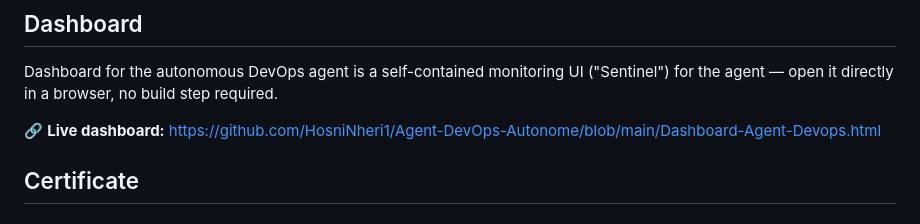
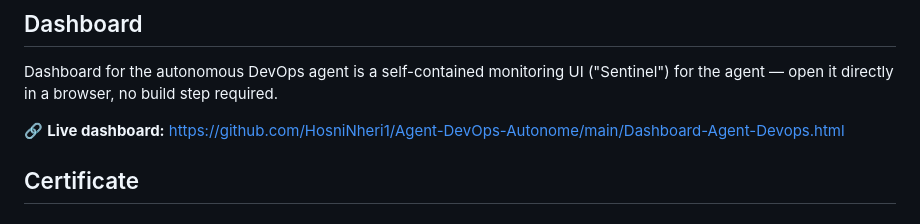
Before and after one commit to HosniNheri1/Agent-DevOps-Autonome, a Markdown page: README.md, the part around the change. Rendered like a GitHub page.

Commit message:
Fix link to live dashboard in README

```diff
--- a/README.md
+++ b/README.md
@@ -78,7 +78,7 @@ AWS (CloudWatch, SNS, Lambda, DynamoDB, Systems Manager, EC2/ASG/ALB, IAM, Cloud
 
 Dashboard for the autonomous DevOps agent is a self-contained monitoring UI ("Sentinel") for the agent — open it directly in a browser, no build step required.
 
-🔗 **Live dashboard:** https://github.com/HosniNheri1/Agent-DevOps-Autonome/blob/main/Dashboard-Agent-Devops.html
+🔗 **Live dashboard:** https://github.com/HosniNheri1/Agent-DevOps-Autonome/main/Dashboard-Agent-Devops.html
 
 ## Certificate
 
```
